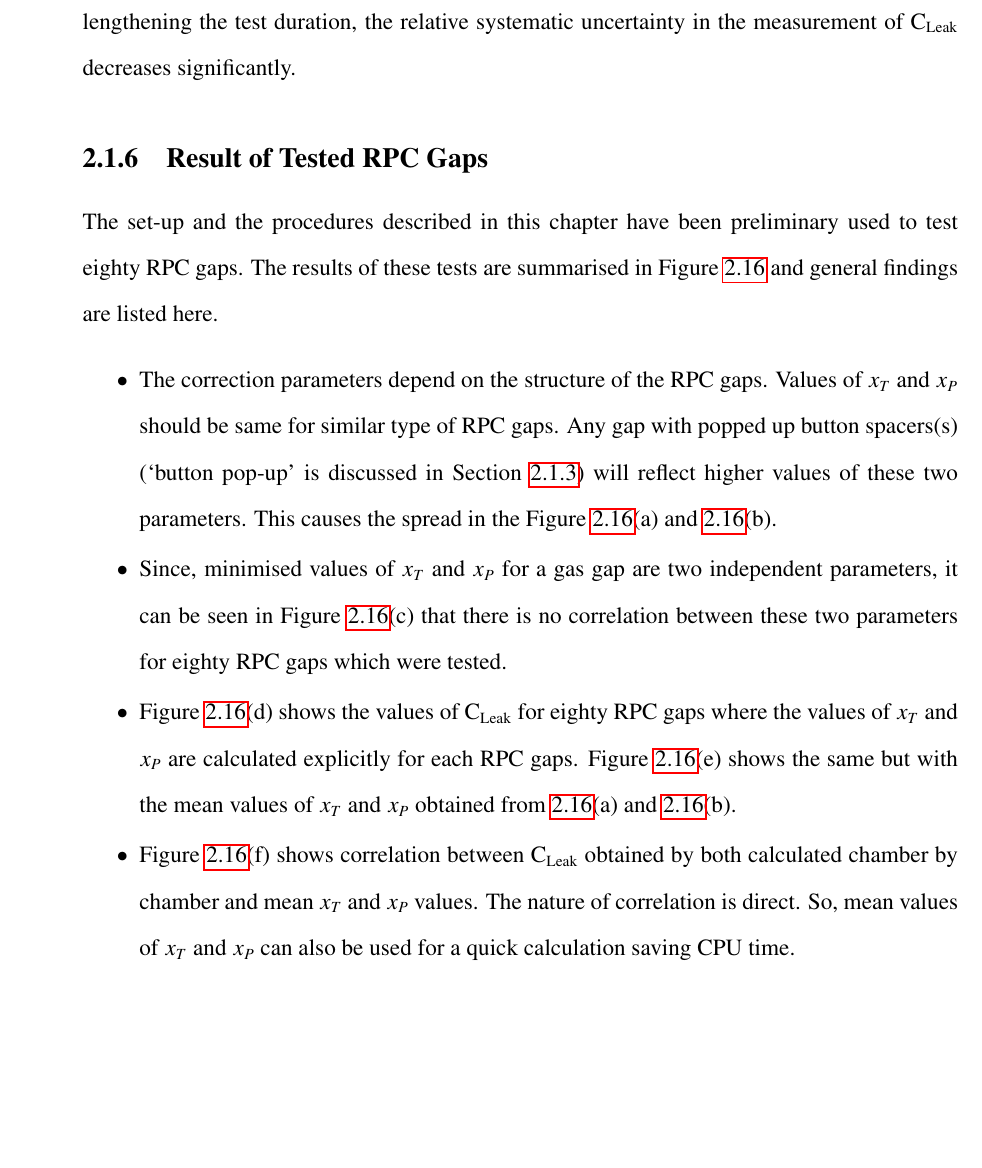
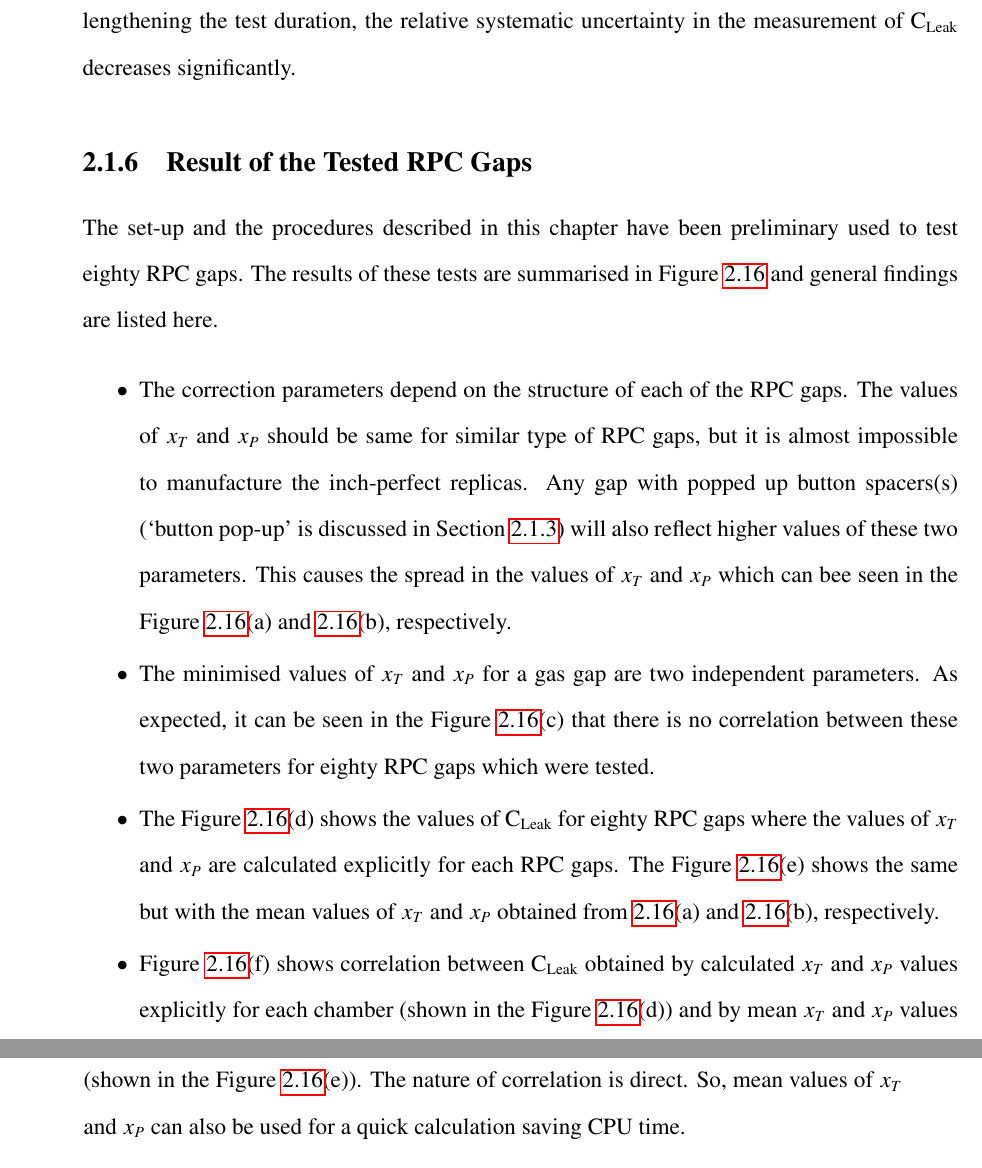
Before and after one commit to suryamondal/PhD_Thesis, a LaTeX thesis (surya_thesis.tex, which reads chapters/chapter02_leaktest.tex): part of page 65 of 76 before the commit and two parts of pages 65 and 66 of 77 after it, the two joined at a grey line, cut so that both start at the same text, the shorter picture padded with empty space. Compiled offline with pdfLaTeX; a LaTeX package or settings file that is missing is left out.

Commit message:
Leak Test Section is completed

```diff
--- a/chapters/chapter02_leaktest.tex
+++ b/chapters/chapter02_leaktest.tex
@@ -206,7 +206,7 @@ To estimate the systematic error in the estimation of $\textrm{C}_{\textrm{Leak}
 \end{figure}
 The relative systematic error for this case is 3.1\,\%. Now, the relative systematic error for the different durations of time is presented in the Figure~\ref{fig:systematic}(b). As expected, it can be observed that by lengthening the test duration, the relative systematic uncertainty in the measurement of $\textrm{C}_{\textrm{Leak}}$ decreases significantly.
 
-\subsection{Result of Tested RPC Gaps}
+\subsection{Result of the Tested RPC Gaps}
 The set-up and the procedures described in this chapter have been preliminary used to test eighty RPC gaps. The results of these tests are summarised in Figure~\ref{fig:conclusion}
 \begin{figure}[h]
   %% \vspace*{-15pt}
@@ -217,8 +217,8 @@ The set-up and the procedures described in this chapter have been preliminary us
 \end{figure}
 and general findings are listed here.
 \begin{itemize} \itemsep -3pt
-\item The correction parameters depend on the structure of the RPC gaps. Values of $x_T$ and $x_P$ should be same for similar type of RPC gaps. Any gap with popped up button spacers(s) (`button pop-up' is discussed in Section \ref{sec:button}) will reflect higher values of these two parameters. This causes the spread in the Figure~\ref{fig:conclusion}(a) and \ref{fig:conclusion}(b).
-\item Since, minimised values of $x_T$ and $x_P$ for a gas gap are two independent parameters, it can be seen in Figure~\ref{fig:conclusion}(c) that there is no correlation between these two parameters for eighty RPC gaps which were tested.
-\item Figure~\ref{fig:conclusion}(d) shows the values of $\textrm{C}_{\textrm{Leak}}$ for eighty RPC gaps where the values of $x_T$ and $x_P$ are calculated explicitly for each RPC gaps. Figure~\ref{fig:conclusion}(e) shows the same but with the mean values of $x_T$ and $x_P$ obtained from \ref{fig:conclusion}(a) and \ref{fig:conclusion}(b).
-\item Figure~\ref{fig:conclusion}(f) shows correlation between $\textrm{C}_{\textrm{Leak}}$ obtained by both calculated chamber by chamber and mean $x_T$ and $x_P$ values. The nature of correlation is direct. So, mean values of $x_T$ and $x_P$ can also be used for a quick calculation saving CPU time.
+\item The correction parameters depend on the structure of each of the RPC gaps. The values of $x_T$ and $x_P$ should be same for similar type of RPC gaps, but it is almost impossible to manufacture the inch-perfect replicas. Any gap with popped up button spacers(s) (`button pop-up' is discussed in Section \ref{sec:button}) will also reflect higher values of these two parameters. This causes the spread in the values of $x_T$ and $x_P$ which can bee seen in the Figure~\ref{fig:conclusion}(a) and \ref{fig:conclusion}(b), respectively.
+\item The minimised values of $x_T$ and $x_P$ for a gas gap are two independent parameters. As expected, it can be seen in the Figure~\ref{fig:conclusion}(c) that there is no correlation between these two parameters for eighty RPC gaps which were tested.
+\item The Figure~\ref{fig:conclusion}(d) shows the values of $\textrm{C}_{\textrm{Leak}}$ for eighty RPC gaps where the values of $x_T$ and $x_P$ are calculated explicitly for each RPC gaps. The Figure~\ref{fig:conclusion}(e) shows the same but with the mean values of $x_T$ and $x_P$ obtained from \ref{fig:conclusion}(a) and \ref{fig:conclusion}(b), respectively.
+\item Figure~\ref{fig:conclusion}(f) shows correlation between $\textrm{C}_{\textrm{Leak}}$ obtained by calculated $x_T$ and $x_P$ values explicitly for each chamber (shown in the Figure~\ref{fig:conclusion}(d)) and by mean $x_T$ and $x_P$ values (shown in the Figure~\ref{fig:conclusion}(e)). The nature of correlation is direct. So, mean values of $x_T$ and $x_P$ can also be used for a quick calculation saving CPU time.
 \end{itemize}
```
Also changed, not shown: chapters/chapter02_leaktest.tex (5 more changed lines).
